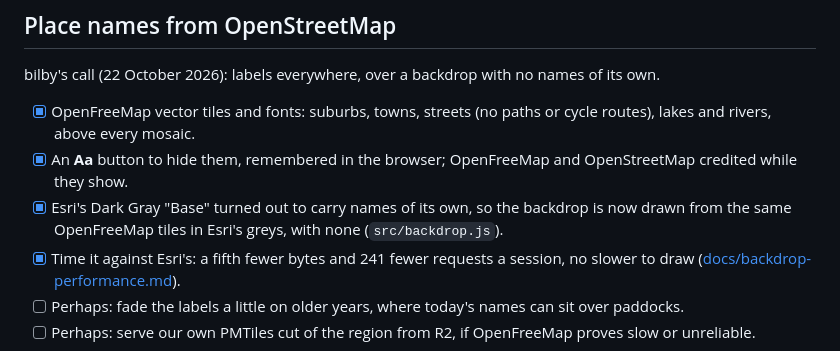
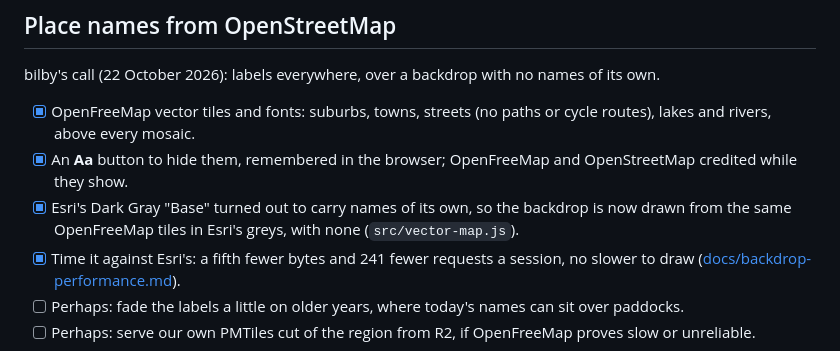
Before and after one commit to bill-mca/hap-mapper, a Markdown page: backlog.md, the part around the change. GitHub-like rendering.

Commit message:
docs(backlog): the backdrop lives in src/vector-map.js on this branch
Co-Authored-By: Claude Opus 5.5 <noreply@anthropic.com>

```diff
--- a/backlog.md
+++ b/backlog.md
@@ -106,7 +106,7 @@ bilby's call (22 October 2026): labels everywhere, over a backdrop with no names
 
 - [x] OpenFreeMap vector tiles and fonts: suburbs, towns, streets (no paths or cycle routes), lakes and rivers, above every mosaic.
 - [x] An **Aa** button to hide them, remembered in the browser; OpenFreeMap and OpenStreetMap credited while they show.
-- [x] Esri's Dark Gray "Base" turned out to carry names of its own, so the backdrop is now drawn from the same OpenFreeMap tiles in Esri's greys, with none (`src/backdrop.js`).
+- [x] Esri's Dark Gray "Base" turned out to carry names of its own, so the backdrop is now drawn from the same OpenFreeMap tiles in Esri's greys, with none (`src/vector-map.js`).
 - [x] Time it against Esri's: a fifth fewer bytes and 241 fewer requests a session, no slower to draw ([docs/backdrop-performance.md](docs/backdrop-performance.md)).
 - [ ] Perhaps: fade the labels a little on older years, where today's names can sit over paddocks.
 - [ ] Perhaps: serve our own PMTiles cut of the region from R2, if OpenFreeMap proves slow or unreliable.
```
